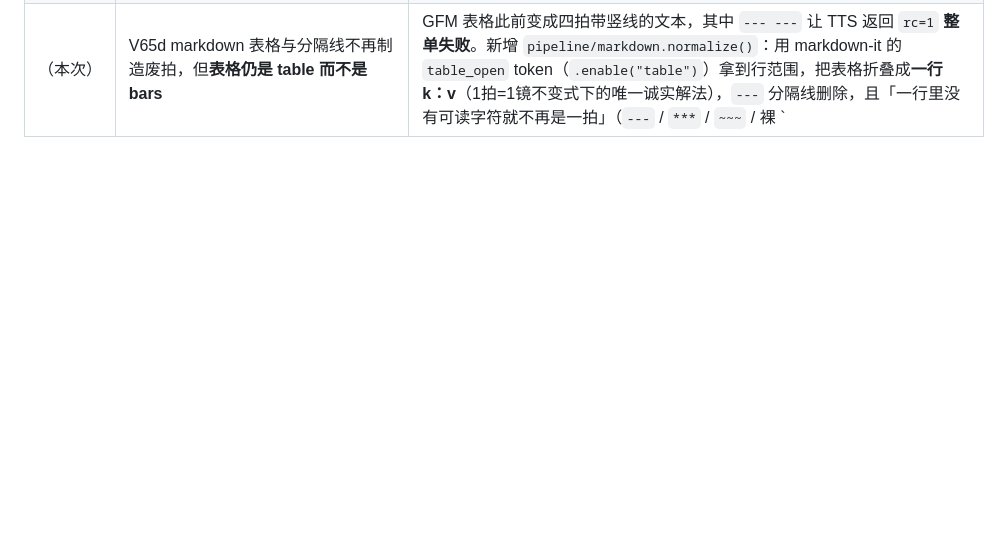
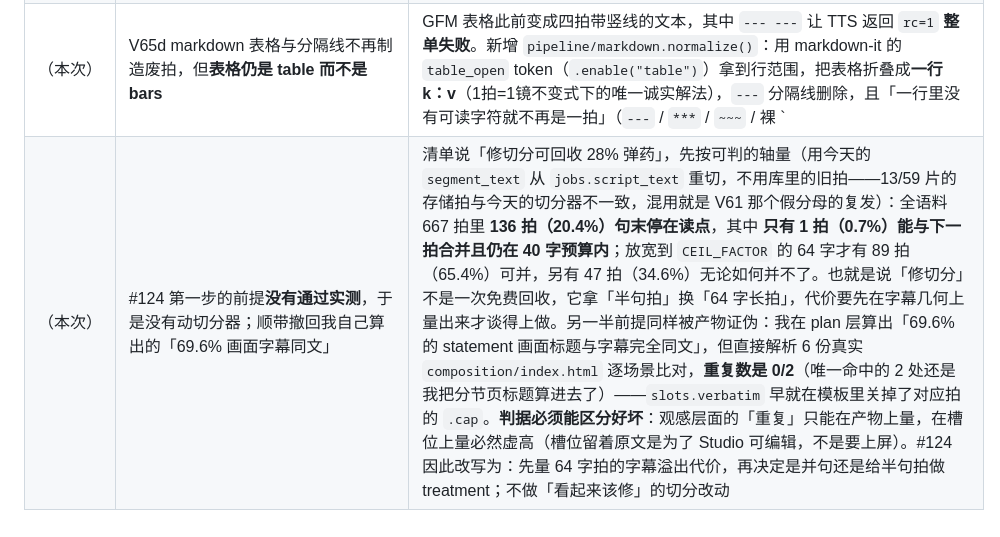
Before and after one commit to emVisible/monoline, a Markdown page: docs/VISUAL.md, the part around the change. GitHub-like rendering; blank space fills up the shorter version.

Commit message:
V65g #124 前提实测：修切分不是免费回收（0.7% 能在预算内并句），并撤回 plan 层算出的 69.6% 字幕重复

```diff
--- a/docs/VISUAL.md
+++ b/docs/VISUAL.md
@@ -248,3 +248,4 @@ donut 四段用 ink 的四个透明度档位，而不是四种颜色。加颜色
 | （本次） | V63c–V65 markdown 标题成为分节页，`section`/`folio` 成为 IR 开关 | 「右下角页码改可选」+「增加分段主题」两件事合成一处：`config → overlays_from_config()`（唯一转换点，`routes_jobs` / `recompose` 两条路径共用，棘轮 `test_config_becomes_overlays_in_exactly_one_place_v63c`），`Scene.section` 由 **compose 阶段**的 `label_sections()` 派生而不是规则首跑时写死——Studio 手工标的分节页、模型改的分节页此前永远不带标签。markdown 侧用 `markdown-it`（提为正式依赖，`uv add` 已同意）解析标题而不是正则：代码块里的 `#` 不是标题，误判会把一句正文变成章节页。实测 10 拍作业：`rules:md-heading` 3 个分节页、10 个 `.sec-tag` 全部带正确标签、抽帧确认右上「深海的光 / 代价」与右下 `02/10` |
 | （本次） | V65b–V65e 公式是**记号**不是指标：LaTeX 全链路透明（分类/标点/逐字揭示/删数/旁白）+ KaTeX 离线渲染 | 一条 markdown+LaTeX 实测作业连出四个缺陷：① `能量守恒写作 $E=mc^2$。` 被 `rules:number` 升成巨号「2」、`$E_k=\frac{1}{2}mv^2$ 与 $E_p=mgh$` 被 `rules:number-series` 画成三点折线；② `_strip_number` 把指数数字从标签里删走（`$E=mc$`），**LaTeX 还没渲染就被排版破坏**；③ `detonate` 把 `\frac{1}{2}` 的 `{}` 当标点吃掉；④ 旁白 `narration.clean` 把 `^ \ $` 当符号削成 `E=mc2`。收口成一个 owner：`display_text.MATH_SPAN / is_math_span / mask_math / outside_math / has_math`，判据**宁可漏判不误判**（段内无中日韩字且含 `=^_\{}` 记号），所以 `售价 $100 起` 仍是真统计——对照组写进测试。数字驱动的 6 条规则加 `figures` 闸门（掩码后无数字就跳过），`kinetic_chunks` 遇公式不逐字切（半截 `\frac` 渲染不出来），`narration.speak_math` 按中文语序读（`\frac` 分母先行、`^` 次方、`\le` 小于等于、希腊字母表）。渲染：KaTeX 0.16.22 全量入仓 `backend/vendor/katex`（**600 KB**，MIT 代码 + 字体，CSS 已裁掉 woff/ttf 引用，门禁逐条校验 `url()` 指向的文件存在且无 CDN），只有成片真的含公式才注入 link/script 并拷目录（无公式产物字节不变）。**踩到 auto-render 默认不含单 `$` 分隔符**：脚本、CSS、字体全加载成功却 0 个 `.katex` 节点，必须显式声明 `{left:"$",right:"$"}`，这条写成了棘轮断言而不是靠眼睛。证据（同一作业重跑）：`tts` 从 rc=1 失败到 10/10 阶段 succeeded、`.katex` 2 个 / `.katex-error` 0 / `KaTeX_Main` loaded、抽帧 mp4 确认字幕「能量守恒写作 E = mc²」与标题「1.2 × 10⁻³ 摩尔的 ATP」；旁白音素 `tɤ fu sa n ʦʰɨ fa ŋ`（的 负 3 次方 摩尔）与对照组 `92% → pai fən ʨjou ɨ ɚ` 不变。133 passed / GATE_EXIT=0 |
 | （本次） | V65d markdown 表格与分隔线不再制造废拍，但**表格仍是 table 而不是 bars** | GFM 表格此前变成四拍带竖线的文本，其中 `--- ---` 让 TTS 返回 `rc=1` **整单失败**。新增 `pipeline/markdown.normalize()`：用 markdown-it 的 `table_open` token（`.enable("table")`）拿到行范围，把表格折叠成**一行 k：v**（1拍=1镜不变式下的唯一诚实解法），`---` 分隔线删除，且「一行里没有可读字符就不再是一拍」（`---` / `***` / `~~~` / 裸 `|` 全部拦掉）。实测 `| 波长 | 穿透 |` 三行表 → `蓝光：200 米，绿光：90 米，红光：10 米` 一拍 → `table` 场景；**没到 `bars`** 因为 `_KV` 的值 `200 米` 不被 `_numeric()` 认作数（带单位），这条留给多拍归组（§3 第 2 条）。表头取舍写进判据：≥2 数据行时表头只当列名丢掉，仅 1 行数据时按列 zip（`温度：20℃，压力：1atm`），首列是「项/名称/name」这类字段名时不 zip |
+| （本次） | #124 第一步的前提**没有通过实测**，于是没有动切分器；顺带撤回我自己算出的「69.6% 画面字幕同文」 | 清单说「修切分可回收 28% 弹药」，先按可判的轴量（用今天的 `segment_text` 从 `jobs.script_text` 重切，不用库里的旧拍——13/59 片的存储拍与今天的切分器不一致，混用就是 V61 那个假分母的复发）：全语料 667 拍里 **136 拍（20.4%）句末停在读点**，其中 **只有 1 拍（0.7%）能与下一拍合并且仍在 40 字预算内**；放宽到 `CEIL_FACTOR` 的 64 字才有 89 拍（65.4%）可并，另有 47 拍（34.6%）无论如何并不了。也就是说「修切分」不是一次免费回收，它拿「半句拍」换「64 字长拍」，代价要先在字幕几何上量出来才谈得上做。另一半前提同样被产物证伪：我在 plan 层算出「69.6% 的 statement 画面标题与字幕完全同文」，但直接解析 6 份真实 `composition/index.html` 逐场景比对，**重复数是 0/2**（唯一命中的 2 处还是我把分节页标题算进去了）——`slots.verbatim` 早就在模板里关掉了对应拍的 `.cap`。**判据必须能区分好坏**：观感层面的「重复」只能在产物上量，在槽位上量必然虚高（槽位留着原文是为了 Studio 可编辑，不是要上屏）。#124 因此改写为：先量 64 字拍的字幕溢出代价，再决定是并句还是给半句拍做 treatment；不做「看起来该修」的切分改动 |
```
